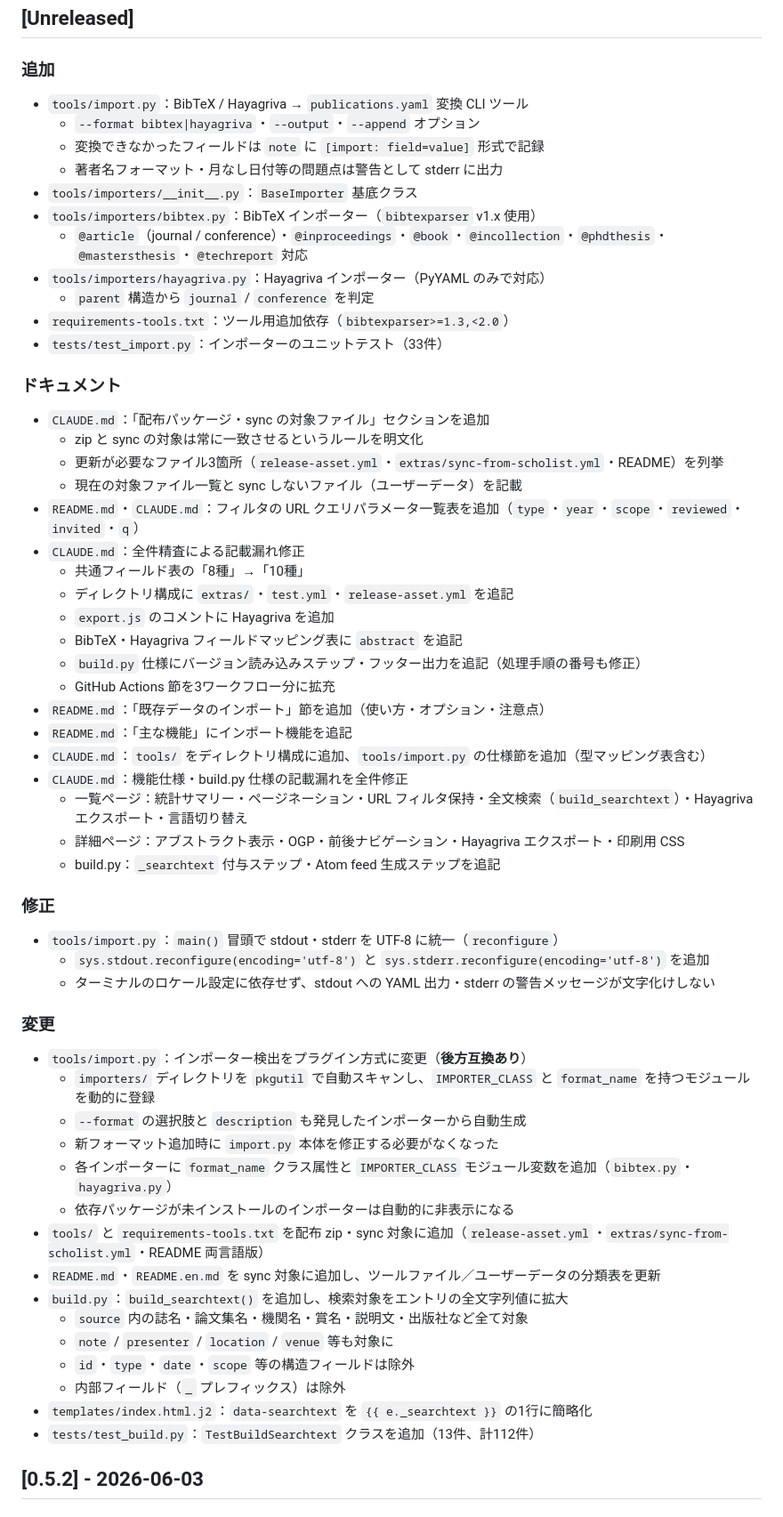
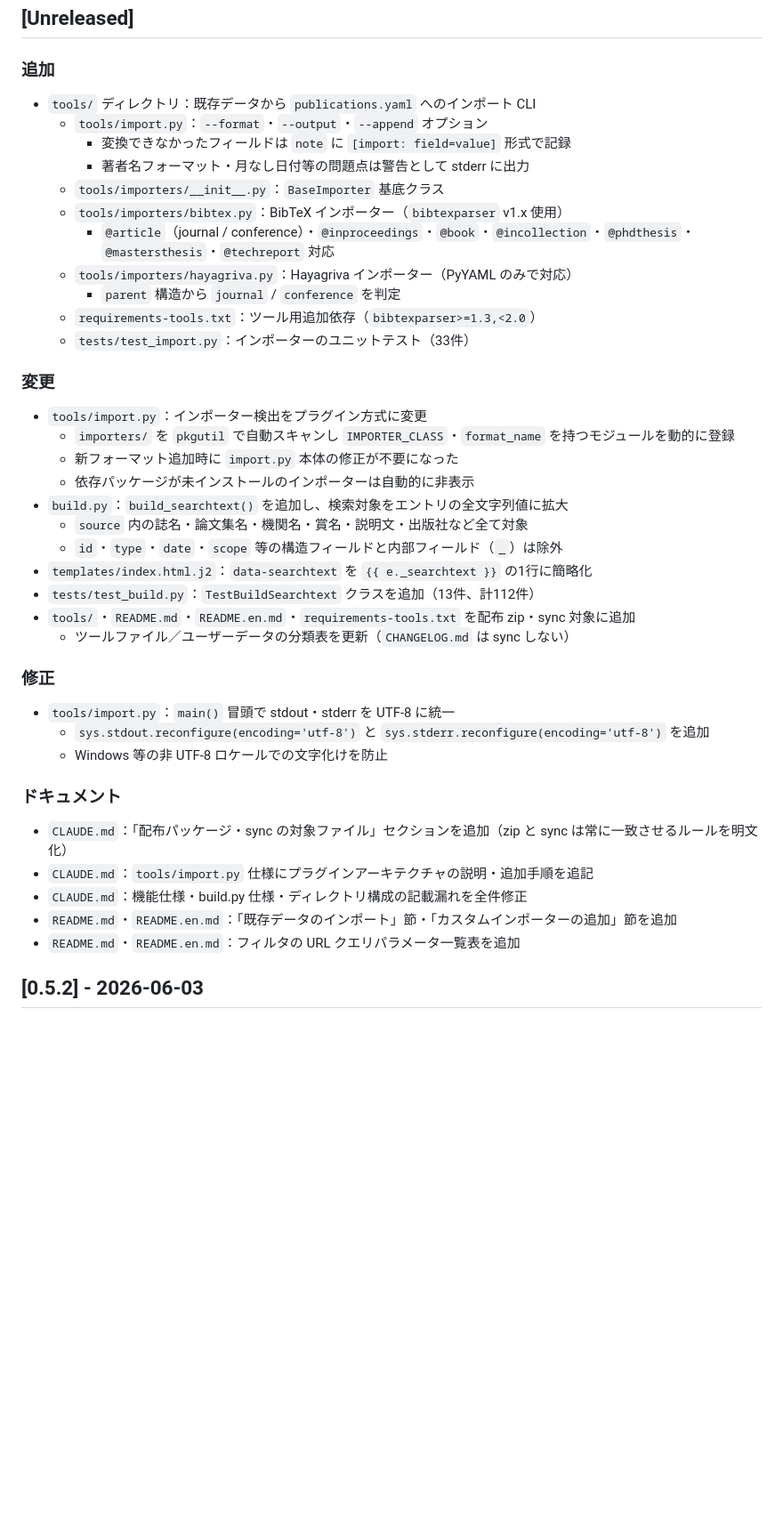
Before and after one commit to mar-tusita/scholist, a Markdown page: CHANGELOG.md, the part around the change. Shown at 89% size. GitHub-like rendering; blank space fills up the shorter version.

Commit message:
docs: reorganize [Unreleased] CHANGELOG section for clarity
Group tools/ additions under one parent item, consolidate sync-target
changes, and reorder sections (追加→変更→修正→ドキュメント).

Co-Authored-By: Claude Sonnet 4.6 <noreply@anthropic.com>

```diff
--- a/CHANGELOG.md
+++ b/CHANGELOG.md
@@ -7,63 +7,45 @@
 
 ### 追加
 
-- `tools/import.py`：BibTeX / Hayagriva → `publications.yaml` 変換 CLI ツール
-  - `--format bibtex|hayagriva`・`--output`・`--append` オプション
-  - 変換できなかったフィールドは `note` に `[import: field=value]` 形式で記録
-  - 著者名フォーマット・月なし日付等の問題点は警告として stderr に出力
-- `tools/importers/__init__.py`：`BaseImporter` 基底クラス
-- `tools/importers/bibtex.py`：BibTeX インポーター（`bibtexparser` v1.x 使用）
-  - `@article`（journal / conference）・`@inproceedings`・`@book`・`@incollection`・`@phdthesis`・`@mastersthesis`・`@techreport` 対応
-- `tools/importers/hayagriva.py`：Hayagriva インポーター（PyYAML のみで対応）
-  - `parent` 構造から `journal` / `conference` を判定
-- `requirements-tools.txt`：ツール用追加依存（`bibtexparser>=1.3,<2.0`）
-- `tests/test_import.py`：インポーターのユニットテスト（33件）
+- `tools/` ディレクトリ：既存データから `publications.yaml` へのインポート CLI
+  - `tools/import.py`：`--format`・`--output`・`--append` オプション
+    - 変換できなかったフィールドは `note` に `[import: field=value]` 形式で記録
+    - 著者名フォーマット・月なし日付等の問題点は警告として stderr に出力
+  - `tools/importers/__init__.py`：`BaseImporter` 基底クラス
+  - `tools/importers/bibtex.py`：BibTeX インポーター（`bibtexparser` v1.x 使用）
+    - `@article`（journal / conference）・`@inproceedings`・`@book`・`@incollection`・`@phdthesis`・`@mastersthesis`・`@techreport` 対応
+  - `tools/importers/hayagriva.py`：Hayagriva インポーター（PyYAML のみで対応）
+    - `parent` 構造から `journal` / `conference` を判定
+  - `requirements-tools.txt`：ツール用追加依存（`bibtexparser>=1.3,<2.0`）
+  - `tests/test_import.py`：インポーターのユニットテスト（33件）
+
+### 変更
+
+- `tools/import.py`：インポーター検出をプラグイン方式に変更
+  - `importers/` を `pkgutil` で自動スキャンし `IMPORTER_CLASS`・`format_name` を持つモジュールを動的に登録
+  - 新フォーマット追加時に `import.py` 本体の修正が不要になった
+  - 依存パッケージが未インストールのインポーターは自動的に非表示
+- `build.py`：`build_searchtext()` を追加し、検索対象をエントリの全文字列値に拡大
+  - `source` 内の誌名・論文集名・機関名・賞名・説明文・出版社など全て対象
+  - `id`・`type`・`date`・`scope` 等の構造フィールドと内部フィールド（`_`）は除外
+- `templates/index.html.j2`：`data-searchtext` を `{{ e._searchtext }}` の1行に簡略化
+- `tests/test_build.py`：`TestBuildSearchtext` クラスを追加（13件、計112件）
+- `tools/`・`README.md`・`README.en.md`・`requirements-tools.txt` を配布 zip・sync 対象に追加
+  - ツールファイル／ユーザーデータの分類表を更新（`CHANGELOG.md` は sync しない）
+
+### 修正
+
+- `tools/import.py`：`main()` 冒頭で stdout・stderr を UTF-8 に統一
+  - `sys.stdout.reconfigure(encoding='utf-8')` と `sys.stderr.reconfigure(encoding='utf-8')` を追加
+  - Windows 等の非 UTF-8 ロケールでの文字化けを防止
 
 ### ドキュメント
 
-- `CLAUDE.md`：「配布パッケージ・sync の対象ファイル」セクションを追加
-  - zip と sync の対象は常に一致させるというルールを明文化
-  - 更新が必要なファイル3箇所（`release-asset.yml`・`extras/sync-from-scholist.yml`・README）を列挙
-  - 現在の対象ファイル一覧と sync しないファイル（ユーザーデータ）を記載
-- `README.md`・`CLAUDE.md`：フィルタの URL クエリパラメータ一覧表を追加（`type`・`year`・`scope`・`reviewed`・`invited`・`q`）
-- `CLAUDE.md`：全件精査による記載漏れ修正
-  - 共通フィールド表の「8種」→「10種」
-  - ディレクトリ構成に `extras/`・`test.yml`・`release-asset.yml` を追記
-  - `export.js` のコメントに Hayagriva を追加
-  - BibTeX・Hayagriva フィールドマッピング表に `abstract` を追記
-  - `build.py` 仕様にバージョン読み込みステップ・フッター出力を追記（処理手順の番号も修正）
-  - GitHub Actions 節を3ワークフロー分に拡充
-- `README.md`：「既存データのインポート」節を追加（使い方・オプション・注意点）
-- `README.md`：「主な機能」にインポート機能を追記
-- `CLAUDE.md`：`tools/` をディレクトリ構成に追加、`tools/import.py` の仕様節を追加（型マッピング表含む）
-- `CLAUDE.md`：機能仕様・build.py 仕様の記載漏れを全件修正
-  - 一覧ページ：統計サマリー・ページネーション・URL フィルタ保持・全文検索（`build_searchtext`）・Hayagriva エクスポート・言語切り替え
-  - 詳細ページ：アブストラクト表示・OGP・前後ナビゲーション・Hayagriva エクスポート・印刷用 CSS
-  - build.py：`_searchtext` 付与ステップ・Atom feed 生成ステップを追記
-
-### 修正
-
-- `tools/import.py`：`main()` 冒頭で stdout・stderr を UTF-8 に統一（`reconfigure`）
-  - `sys.stdout.reconfigure(encoding='utf-8')` と `sys.stderr.reconfigure(encoding='utf-8')` を追加
-  - ターミナルのロケール設定に依存せず、stdout への YAML 出力・stderr の警告メッセージが文字化けしない
-
-### 変更
-
-- `tools/import.py`：インポーター検出をプラグイン方式に変更（**後方互換あり**）
-  - `importers/` ディレクトリを `pkgutil` で自動スキャンし、`IMPORTER_CLASS` と `format_name` を持つモジュールを動的に登録
-  - `--format` の選択肢と `description` も発見したインポーターから自動生成
-  - 新フォーマット追加時に `import.py` 本体を修正する必要がなくなった
-  - 各インポーターに `format_name` クラス属性と `IMPORTER_CLASS` モジュール変数を追加（`bibtex.py`・`hayagriva.py`）
-  - 依存パッケージが未インストールのインポーターは自動的に非表示になる
-- `tools/` と `requirements-tools.txt` を配布 zip・sync 対象に追加（`release-asset.yml`・`extras/sync-from-scholist.yml`・README 両言語版）
-- `README.md`・`README.en.md` を sync 対象に追加し、ツールファイル／ユーザーデータの分類表を更新
-- `build.py`：`build_searchtext()` を追加し、検索対象をエントリの全文字列値に拡大
-  - `source` 内の誌名・論文集名・機関名・賞名・説明文・出版社など全て対象
-  - `note` / `presenter` / `location` / `venue` 等も対象に
-  - `id`・`type`・`date`・`scope` 等の構造フィールドは除外
-  - 内部フィールド（`_` プレフィックス）は除外
-- `templates/index.html.j2`：`data-searchtext` を `{{ e._searchtext }}` の1行に簡略化
-- `tests/test_build.py`：`TestBuildSearchtext` クラスを追加（13件、計112件）
+- `CLAUDE.md`：「配布パッケージ・sync の対象ファイル」セクションを追加（zip と sync は常に一致させるルールを明文化）
+- `CLAUDE.md`：`tools/import.py` 仕様にプラグインアーキテクチャの説明・追加手順を追記
+- `CLAUDE.md`：機能仕様・build.py 仕様・ディレクトリ構成の記載漏れを全件修正
+- `README.md`・`README.en.md`：「既存データのインポート」節・「カスタムインポーターの追加」節を追加
+- `README.md`・`README.en.md`：フィルタの URL クエリパラメータ一覧表を追加
 
 ## [0.5.2] - 2026-06-03
 
```
